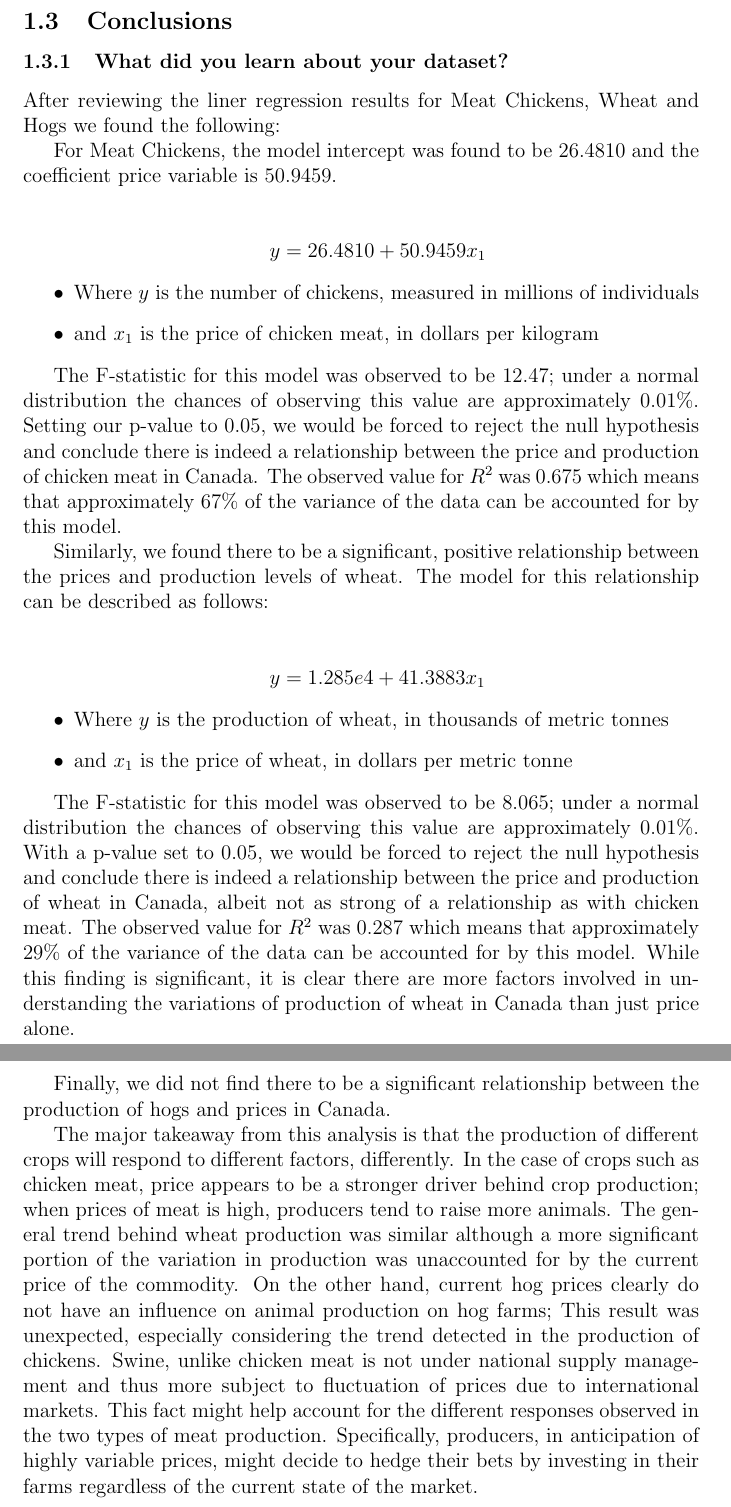
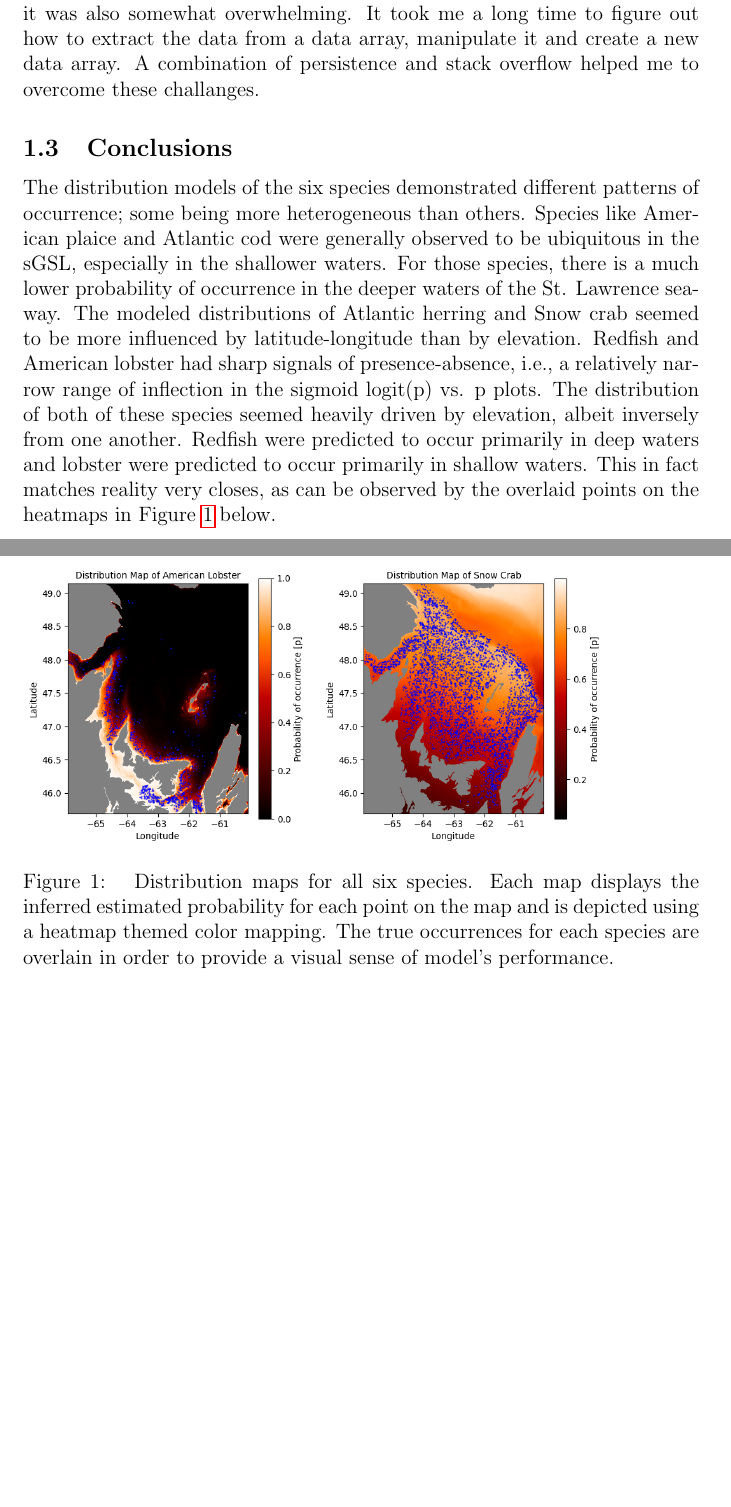
Before and after one commit to davjfish/WatspeedStatsGroupProject, a LaTeX document (summary.tex, which reads report/02_summary.tex): two parts of pages 4 and 5 of 5 before the commit and two parts of pages 3 and 4 of 5 after it, joined at a grey line, cut at the place of the change, the shorter picture padded with empty space. Compiled offline with pdfLaTeX.

Commit message:
analysis

```diff
--- a/report/02_summary.tex
+++ b/report/02_summary.tex
@@ -52,52 +49,27 @@ To evaluate the relationship between price and production we applied the techniq
+This was my first time using this package and while it was very impressive and comprehensive, it was also somewhat overwhelming.
+It took me a long time to figure out how to extract the data from a data array, manipulate it and create a new data array.
+A combination of persistence and stack overflow helped me to overcome these challanges.
 
 \subsection{Conclusions}
 
-\subsubsection{What did you learn about your dataset?}
+The distribution models of the six species demonstrated different patterns of occurrence; some being more heterogeneous than others.
+Species like American plaice and Atlantic cod were generally observed to be ubiquitous in the sGSL, especially in the shallower waters.
+For those species, there is a much lower probability of occurrence in the deeper waters of the St. Lawrence seaway.
+The modeled distributions of Atlantic herring and Snow crab seemed to be more influenced by latitude-longitude than by elevation.
+Redfish and American lobster had sharp signals of presence-absence, i.e., a relatively narrow range of inflection in the sigmoid
+logit(p) vs. p plots.
+The distribution of both of these species seemed heavily driven by elevation, albeit inversely from one another.
+Redfish were predicted to occur primarily in deep waters and lobster were predicted to occur primarily in shallow waters.
+This in fact matches reality very closes, as can be observed by the overlaid points on the heatmaps in Figure~\ref{fig:heat_maps} below.
 
-After reviewing the liner regression results for Meat Chickens, Wheat and Hogs we found the following:
 
-For Meat Chickens, the model intercept was found to be $26.4810$ and the coefficient price variable is $50.9459$.
 
-\\~\\
-
-\tabto{5cm} $y = 26.4810 + 50.9459x_1$
-
-\begin{itemize}
-    \item Where $y$ is the number of chickens, measured in millions of individuals
-    \item and $x_1$ is the price of chicken meat, in dollars per kilogram
-\end{itemize}
-
-The F-statistic for this model was observed to be $12.47$; under a normal distribution the chances of observing this value are approximately $0.01\%$.
-Setting our p-value to $0.05$, we would be forced to reject the null hypothesis and conclude there is indeed a relationship between the price and production of chicken meat in Canada.
-The observed value for $R^2$ was $0.675$ which means that approximately 67\% of the variance of the data can be accounted for by this model.
-
-Similarly, we found there to be a significant, positive relationship between the prices and production levels of wheat.
-The model for this relationship can be described as follows:
-
-\\~\\
-
-\tabto{5cm} $y = 1.285e4 + 41.3883x_1$
-
-\begin{itemize}
-    \item Where $y$ is the production of wheat, in thousands of metric tonnes
-    \item and $x_1$ is the price of wheat, in dollars per metric tonne
-\end{itemize}
-
-The F-statistic for this model was observed to be $8.065$; under a normal distribution the chances of observing this value are approximately $0.01\%$.
-With a p-value set to $0.05$, we would be forced to reject the null hypothesis and conclude there is indeed a relationship between the price and production of wheat in Canada, albeit not as strong of a relationship as with chicken meat.
-The observed value for $R^2$ was $0.287$ which means that approximately 29\% of the variance of the data can be accounted for by this model.
-While this finding is significant, it is clear there are more factors involved in understanding the variations of production of wheat in Canada than just price alone.
-
-Finally, we did not find there to be a significant relationship between the production of hogs and prices in Canada.
-
-%Based on these results, we can say that only price affects production only in some farm products produced in Canada.
-%This combined with some understanding of Canadian economic policy, show that affect to be stronger in products without any form of Supply Management involvement from Government.
-
-The major takeaway from this analysis is that the production of different crops will respond to different factors, differently.
-In the case of crops such as chicken meat, price appears to be a stronger driver behind crop production; when prices of meat is high, producers tend to raise more animals.
-The general trend behind wheat production was similar although a more significant portion of the variation in production was unaccounted for by the current price of the commodity.
-On the other hand, current hog prices clearly do not have an influence on animal production on hog farms;
-This result was unexpected, especially considering the trend detected in the production of chickens.
-Swine, unlike chicken meat is not under national supply management and thus more subject to fluctuation of prices due to international markets.
-This fact might help account for the different responses observed in the two types of meat production.
-Specifically, producers, in anticipation of highly variable prices, might decide to hedge their bets by investing in their farms regardless of the current state of the market.
+\begin{figure}
+    \includegraphics[height=18cm,keepaspectratio]{heat_maps}
+    \caption{
+        Distribution maps for all six species.
+        Each map displays the inferred estimated probability for each point on the map and is depicted using a heatmap themed color mapping.
+        The true occurrences for each species are overlain in order to provide a visual sense of model's performance.
+    }
+    \label{fig:heat_maps}
+\end{figure}
--- a/summary.tex
+++ b/summary.tex
@@ -5,6 +5,8 @@
 \graphicspath{ {./report/images} }
 \usepackage{authblk}
 \usepackage{hyperref}
+\usepackage{titlecaps}
+%\usepackage{caption_2019-09-01}
 
 \begin{document}
     \include{report/00_title_page}
```
Also changed, not shown: report/04_data_preparation.tex (+1 -1 lines), report/06_conclusions.tex (+2 -2 lines), out/main.pdf, out/summary.bbl (added), out/summary.pdf, report/02_summary.tex (79 more changed lines), summary.tex (3 more changed lines), 2 other files.
